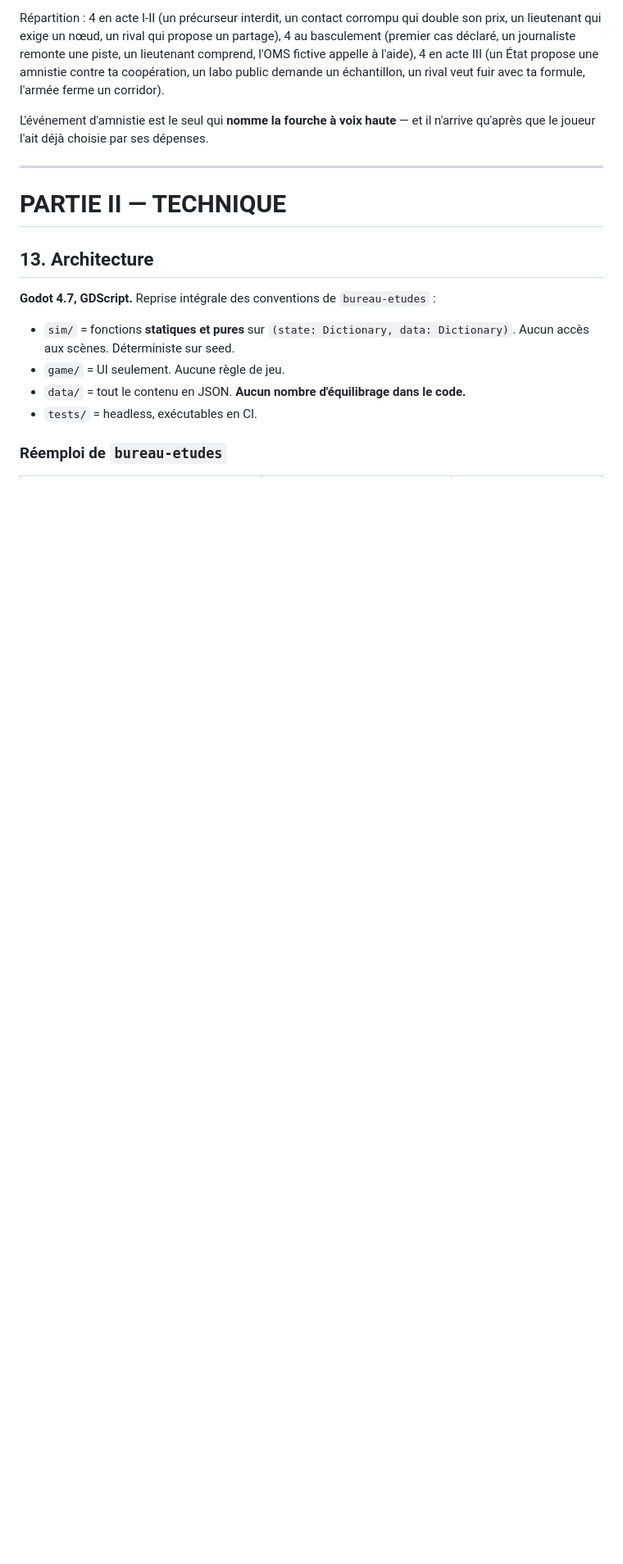
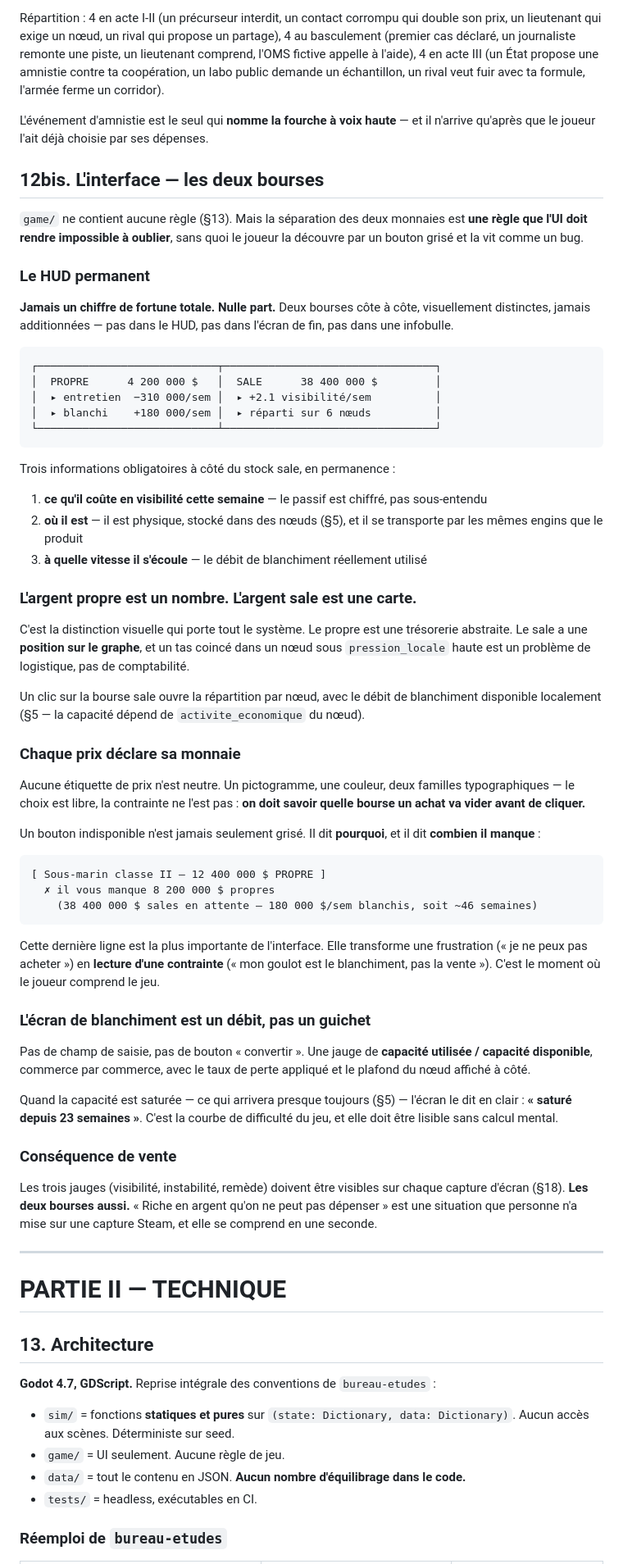
Before and after one commit to jordanduplain-svg/Application_dev, a Markdown page: GDD.md, the part around one of its changes. Shown at 82% size. Drawn GitHub-style; blank space fills up the shorter version.

````diff
--- a/GDD.md
+++ b/GDD.md
@@ -592,6 +615,77 @@ demande un échantillon, un rival veut fuir avec ta formule, l'armée ferme un c
 L'événement d'amnistie est le seul qui **nomme la fourche à voix haute** — et il n'arrive
 qu'après que le joueur l'ait déjà choisie par ses dépenses.
 
+## 12bis. L'interface — les deux bourses
+
+`game/` ne contient aucune règle (§13). Mais la séparation des deux monnaies est **une règle
+que l'UI doit rendre impossible à oublier**, sans quoi le joueur la découvre par un bouton
+grisé et la vit comme un bug.
+
+### Le HUD permanent
+
+**Jamais un chiffre de fortune totale. Nulle part.** Deux bourses côte à côte, visuellement
+distinctes, jamais additionnées — pas dans le HUD, pas dans l'écran de fin, pas dans une
+infobulle.
+
+```
+┌────────────────────────────┬─────────────────────────────────┐
+│  PROPRE      4 200 000 $   │  SALE      38 400 000 $         │
+│  ▸ entretien  −310 000/sem │  ▸ +2.1 visibilité/sem          │
+│  ▸ blanchi    +180 000/sem │  ▸ réparti sur 6 nœuds          │
+└────────────────────────────┴─────────────────────────────────┘
+```
+
+Trois informations obligatoires à côté du stock sale, en permanence :
+
+1. **ce qu'il coûte en visibilité cette semaine** — le passif est chiffré, pas sous-entendu
+2. **où il est** — il est physique, stocké dans des nœuds (§5), et il se transporte par les
+   mêmes engins que le produit
+3. **à quelle vitesse il s'écoule** — le débit de blanchiment réellement utilisé
+
+### L'argent propre est un nombre. L'argent sale est une carte.
+
+C'est la distinction visuelle qui porte tout le système. Le propre est une trésorerie
+abstraite. Le sale a une **position sur le graphe**, et un tas coincé dans un nœud sous
+`pression_locale` haute est un problème de logistique, pas de comptabilité.
+
+Un clic sur la bourse sale ouvre la répartition par nœud, avec le débit de blanchiment
+disponible localement (§5 — la capacité dépend de `activite_economique` du nœud).
+
+### Chaque prix déclare sa monnaie
+
+Aucune étiquette de prix n'est neutre. Un pictogramme, une couleur, deux familles typographiques —
+le choix est libre, la contrainte ne l'est pas : **on doit savoir quelle bourse un achat
+va vider avant de cliquer.**
+
+Un bouton indisponible n'est jamais seulement grisé. Il dit **pourquoi**, et il dit **combien
+il manque** :
+
+```
+[ Sous-marin classe II — 12 400 000 $ PROPRE ]
+  ✗ il vous manque 8 200 000 $ propres
+    (38 400 000 $ sales en attente — 180 000 $/sem blanchis, soit ~46 semaines)
+```
+
+Cette dernière ligne est la plus importante de l'interface. Elle transforme une frustration
+(« je ne peux pas acheter ») en **lecture d'une contrainte** (« mon goulot est le blanchiment,
+pas la vente »). C'est le moment où le joueur comprend le jeu.
+
+### L'écran de blanchiment est un débit, pas un guichet
+
+Pas de champ de saisie, pas de bouton « convertir ». Une jauge de **capacité utilisée /
+capacité disponible**, commerce par commerce, avec le taux de perte appliqué et le plafond
+du nœud affiché à côté.
+
+Quand la capacité est saturée — ce qui arrivera presque toujours (§5) — l'écran le dit en
+clair : **« saturé depuis 23 semaines »**. C'est la courbe de difficulté du jeu, et elle
+doit être lisible sans calcul mental.
+
+### Conséquence de vente
+
+Les trois jauges (visibilité, instabilité, remède) doivent être visibles sur chaque capture
+d'écran (§18). **Les deux bourses aussi.** « Riche en argent qu'on ne peut pas dépenser » est
+une situation que personne n'a mise sur une capture Steam, et elle se comprend en une seconde.
+
 ---
 
 # PARTIE II — TECHNIQUE
````
Also changed, not shown: other parts of GDD.md (+35 -4 lines).
